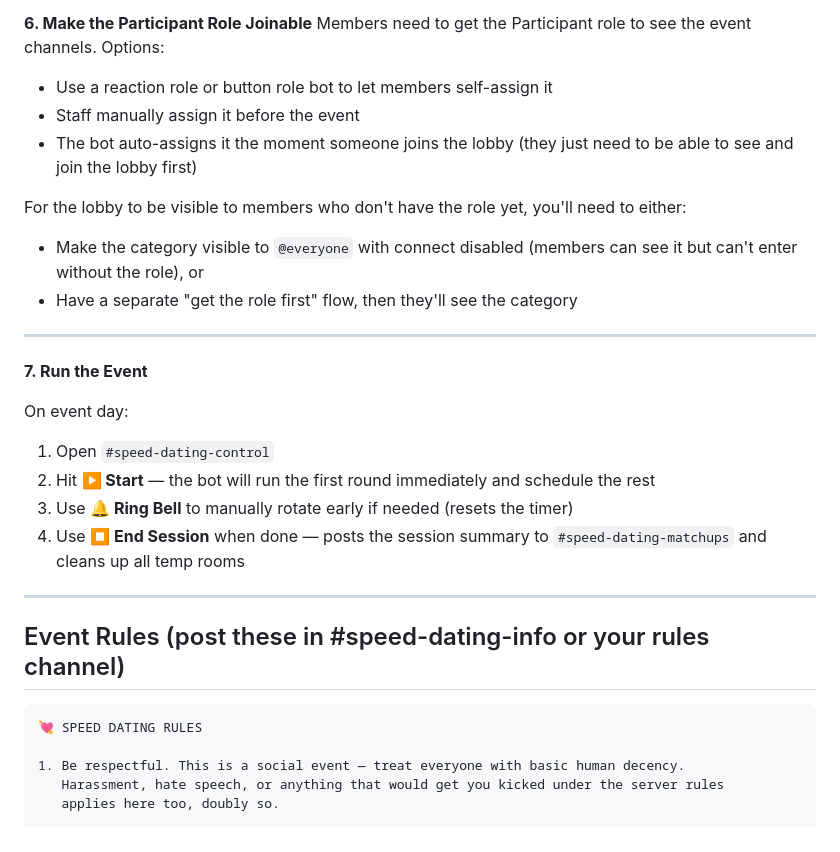
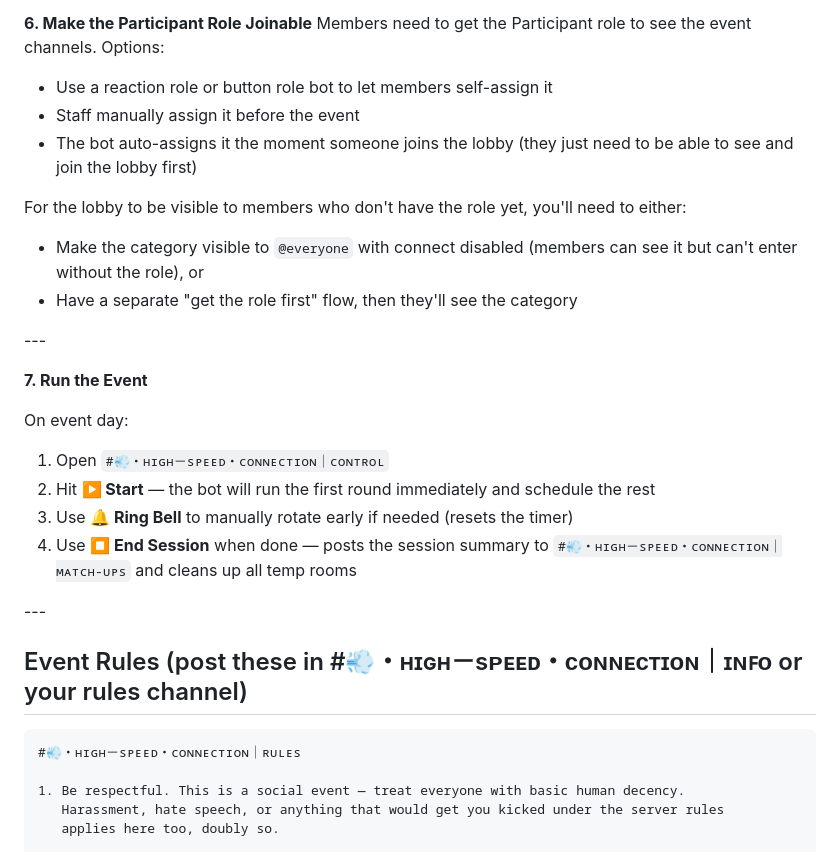
Before and after one commit to ad0rkableg33k/G33KY-BOT, a Markdown page: speed-dating-setup-guide.md, the part around one of its changes. Drawn GitHub-style.

````diff
--- a/speed-dating-setup-guide.md
+++ b/speed-dating-setup-guide.md
@@ -66,30 +67,33 @@ In the **Settings** card:
 
 **6. Make the Participant Role Joinable**
 Members need to get the Participant role to see the event channels. Options:
-- Use a reaction role or button role bot to let members self-assign it
-- Staff manually assign it before the event
-- The bot auto-assigns it the moment someone joins the lobby (they just need to be able to see and join the lobby first)
+
+* Use a reaction role or button role bot to let members self-assign it
+* Staff manually assign it before the event
+* The bot auto-assigns it the moment someone joins the lobby (they just need to be able to see and join the lobby first)
 
 For the lobby to be visible to members who don't have the role yet, you'll need to either:
-- Make the category visible to `@everyone` with connect disabled (members can see it but can't enter without the role), or
-- Have a separate "get the role first" flow, then they'll see the category
 
----
+* Make the category visible to `@everyone` with connect disabled (members can see it but can't enter without the role), or
+* Have a separate "get the role first" flow, then they'll see the category
+
+\---
 
 **7. Run the Event**
 
 On event day:
-1. Open `#speed-dating-control`
+
+1. Open `#💨・ʜɪɢʜ－sᴘᴇᴇᴅ・ᴄᴏɴɴᴇᴄᴛɪᴏɴ｜ᴄᴏɴᴛʀᴏʟ`
 2. Hit **▶️ Start** — the bot will run the first round immediately and schedule the rest
 3. Use **🔔 Ring Bell** to manually rotate early if needed (resets the timer)
-4. Use **⏹️ End Session** when done — posts the session summary to `#speed-dating-matchups` and cleans up all temp rooms
+4. Use **⏹️ End Session** when done — posts the session summary to `#💨・ʜɪɢʜ－sᴘᴇᴇᴅ・ᴄᴏɴɴᴇᴄᴛɪᴏɴ｜ᴍᴀᴛᴄʜ-ᴜᴘs` and cleans up all temp rooms
 
----
+\---
 
-## Event Rules (post these in #speed-dating-info or your rules channel)
+## Event Rules (post these in #💨・ʜɪɢʜ－sᴘᴇᴇᴅ・ᴄᴏɴɴᴇᴄᴛɪᴏɴ｜ɪɴꜰᴏ or your rules channel)
 
 ```
-💘 SPEED DATING RULES
+#💨・ʜɪɢʜ－sᴘᴇᴇᴅ・ᴄᴏɴɴᴇᴄᴛɪᴏɴ｜ʀᴜʟᴇs
 
 1. Be respectful. This is a social event — treat everyone with basic human decency.
    Harassment, hate speech, or anything that would get you kicked under the server rules
````
Also changed, not shown: other parts of speed-dating-setup-guide.md (+45 -44 lines).
